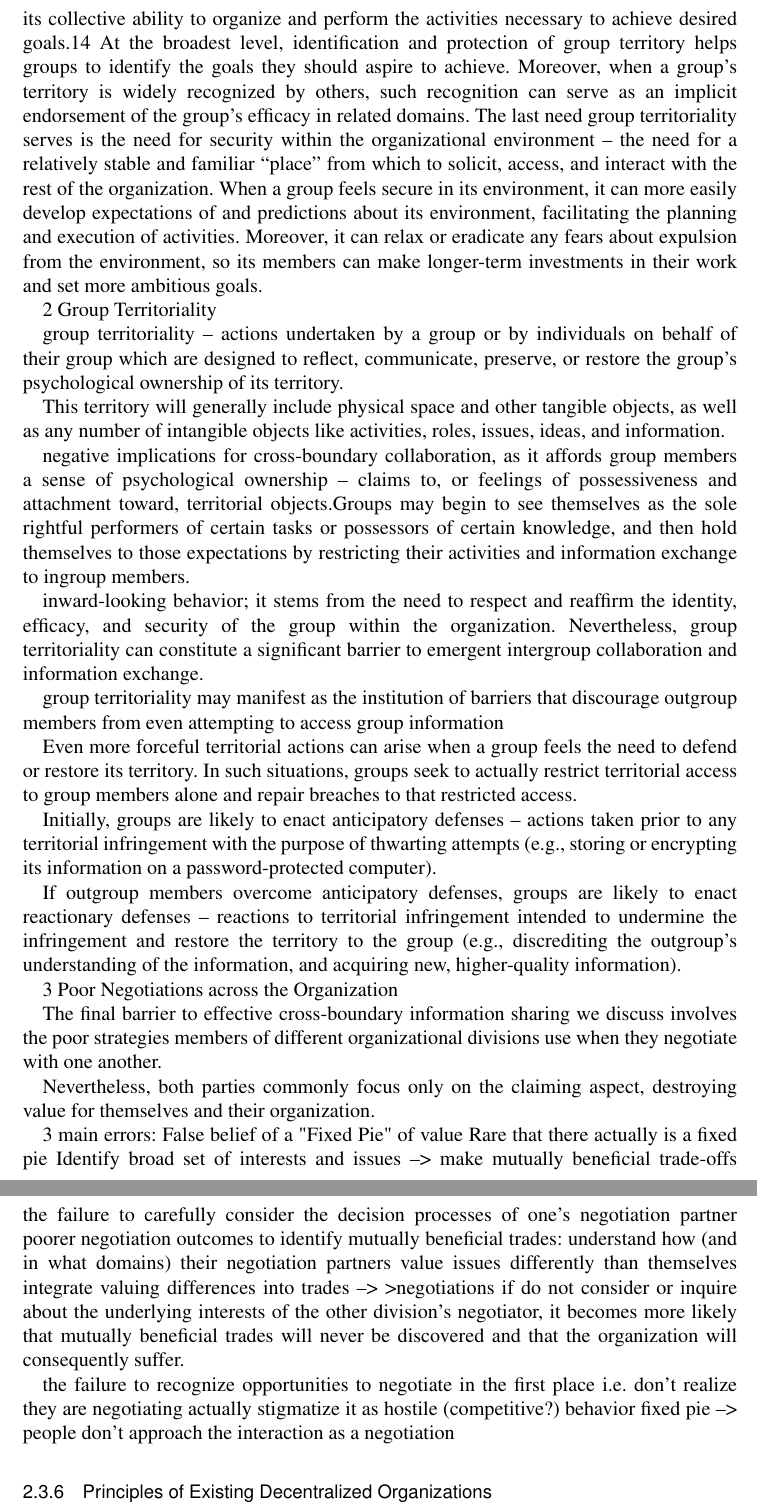
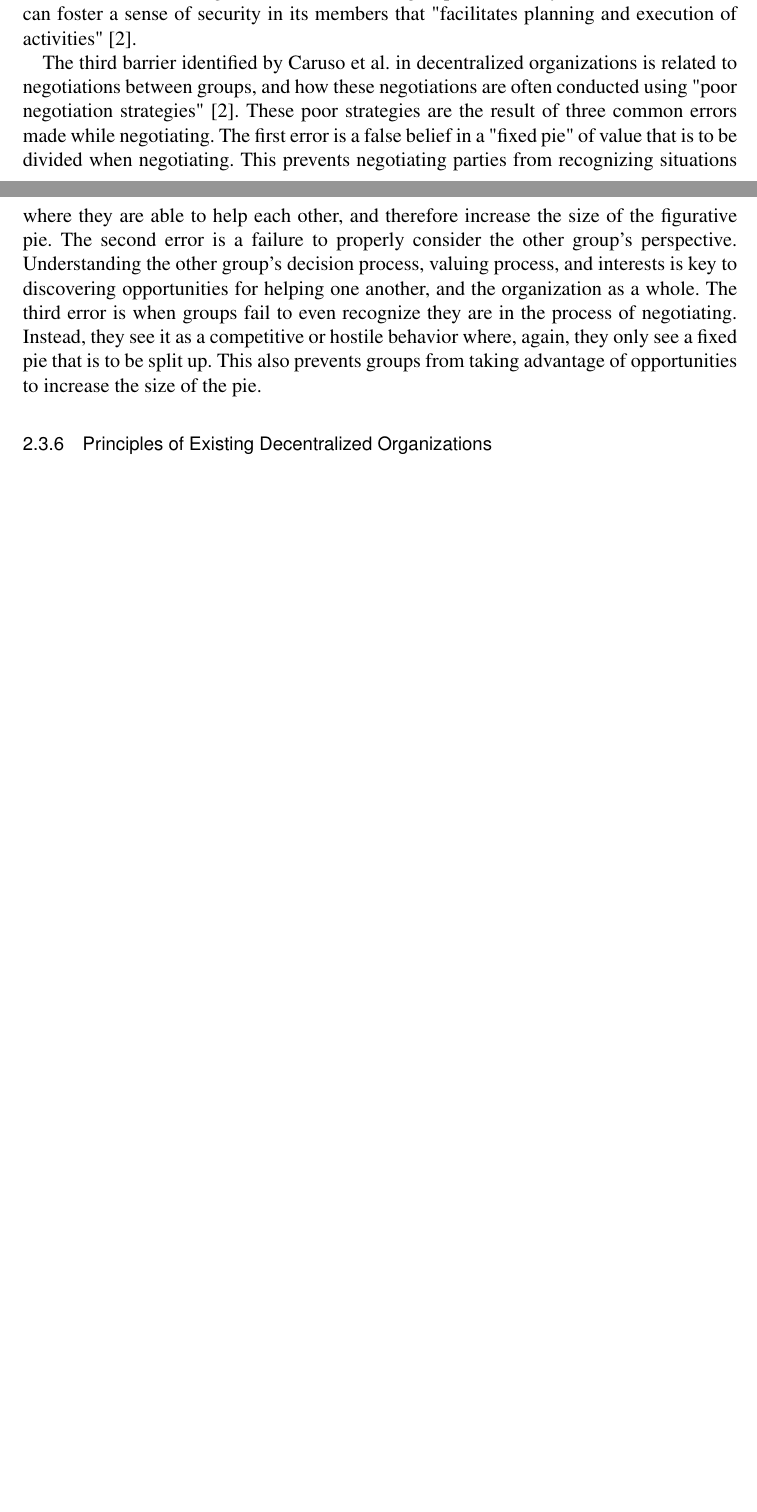
Before and after one commit to tspeckert/masters-thesis, a LaTeX thesis (Thesis.tex, which reads sections/ExtendedBackgroundOrg.tex): two parts of pages 15 and 16 of 24 before the commit and two parts of pages 14 and 15 of 24 after it, joined at a grey line, cut at the place of the change, the shorter picture padded with empty space. Compiled offline with pdfLaTeX.

Commit message:
update background, organizational barriers

```diff
--- a/sections/ExtendedBackgroundOrg.tex
+++ b/sections/ExtendedBackgroundOrg.tex
@@ -59,2 +59,3 @@ The second barrier identified by Caruso et al. is group territoriality. Group te
 
+Group territoriality encourages "a sense of psychological ownership"~\cite{caruso2008boundaries} for a group's members which can enforce the belief that they are the sole responsible party for a role or specific knowledge. This "inward-looking" behavior works against collaboration and information sharing. On the other hand, group territoriality can be beneficial; it can foster a sense of security in its members that "facilitates planning and execution of activities"~\cite{caruso2008boundaries}.
 
@@ -70,56 +62,4 @@ Territorial behavior in decentralized organizations is sustained by three import
-    The second group need that undergirds group territoriality is the need to establish and maintain a sense of group efficacy in organizationally-relevant domains. This form of efficacy refers to a group’s belief in its collective ability to organize and perform the activities necessary to achieve desired goals.14 At the broadest level, identification and protection of group territory helps groups to identify the goals they should aspire to achieve. Moreover, when a group’s territory is widely recognized by others, such recognition can serve as an implicit endorsement of the group’s efficacy in related domains.
-    The last need group territoriality serves is the need for security within the organizational environment – the need for a relatively stable and familiar “place” from which to solicit, access, and interact with the rest of the organization.  When a group feels secure in its environment, it can more easily develop expectations of and predictions about its environment, facilitating the planning and execution of activities. Moreover, it can relax or eradicate any fears about expulsion from the environment, so its members can make longer-term investments in their work and set more ambitious goals.
-
-
-
-    2 Group Territoriality
-
-
-group territoriality – actions undertaken by a group or by individuals on behalf of their group which are designed to reflect, communicate, preserve, or restore the group's psychological ownership of its territory.
-
-This territory will generally include physical space and other tangible objects, as well as any number of intangible objects like activities, roles, issues, ideas, and information.
-
-negative implications for cross-boundary collaboration, as it affords group members a sense of psychological ownership – claims to, or feelings of possessiveness and attachment toward, territorial objects.Groups may begin to see themselves as the sole rightful performers of certain tasks or possessors of certain knowledge, and then hold themselves to those expectations by restricting their activities and information exchange to ingroup members.
-
-inward-looking behavior; it stems from the need to respect and reaffirm the identity, efficacy, and security of the group within the organization. Nevertheless, group territoriality can constitute a significant barrier to emergent intergroup collaboration and information exchange.
-
-group territoriality may manifest as the institution of barriers that discourage outgroup members from even attempting to access group information
-
-Even more forceful territorial actions can arise when a group feels the need to defend or restore its territory.  In such situations, groups seek to actually restrict territorial  access to group members alone and repair breaches to that restricted access.
-
-Initially, groups are likely to enact anticipatory defenses – actions taken prior to any territorial infringement with the purpose of thwarting attempts (e.g., storing or encrypting its information on a password-protected computer).
-
-If outgroup members overcome anticipatory defenses, groups are  likely to enact reactionary defenses – reactions to territorial infringement intended to undermine the infringement and restore the territory to the group (e.g., discrediting the outgroup’s understanding of the information, and acquiring new, higher-quality information).
-
-
-
-
-    3 Poor Negotiations across the Organization
-
-The final barrier to effective cross-boundary information sharing we discuss involves the poor strategies members of different organizational divisions use when they negotiate with one another.
-
-Nevertheless, both parties commonly focus only on the claiming aspect, destroying value for themselves and their organization.
-
-3 main errors:
-    False belief of a "Fixed Pie" of value
-        Rare that there actually is a fixed pie
-        Identify broad set of interests and issues --> make mutually beneficial trade-offs
-    the failure to carefully consider the decision processes of one’s negotiation partner
-        poorer negotiation outcomes
-        to identify mutually beneficial trades:
-            understand how (and in what domains) their negotiation partners value issues differently than themselves
-            integrate valuing differences into trades --> >negotiations
-            if do not consider or inquire about the underlying interests of the other division’s negotiator, it becomes more likely that mutually beneficial trades will never be discovered
-                and that the organization will consequently suffer.
-
-
-    the failure to recognize opportunities to negotiate in the first place
-        i.e. don't realize they are negotiating
-        actually stigmatize it as hostile (competitive?) behavior
-        fixed pie --> people don't approach the interaction as a negotiation
-
-
-
+The third barrier identified by Caruso et al. in decentralized organizations is related to negotiations between groups, and how these negotiations are often conducted using "poor negotiation  strategies"~\cite{caruso2008boundaries}. These poor strategies are the result of three common errors made while negotiating. The first error is a false belief in a "fixed pie" of value that is to be divided when negotiating. This prevents negotiating parties from recognizing situations where they are able to help each other, and therefore increase the size of the figurative pie. The second error is a failure to properly consider the other group's perspective. Understanding the other group's decision process, valuing process, and interests is key to discovering opportunities for helping one another, and the organization as a whole. The third error is when groups fail to even recognize they are in the process of negotiating. Instead, they see it as a competitive or hostile behavior where, again, they only see a fixed pie that is to be split up. This also prevents groups from taking advantage of opportunities to increase the size of the pie.
 
 \subsection{Principles of Existing Decentralized Organizations}
 
```
Also changed, not shown: sections/ExtendedBackgroundOrg.tex (15 more changed lines).
